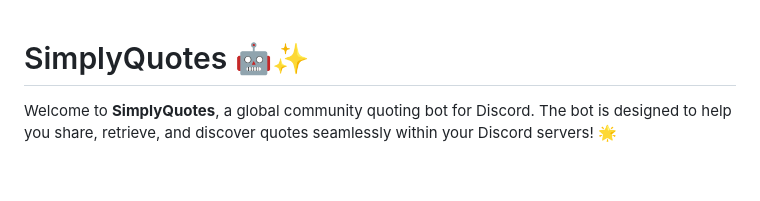
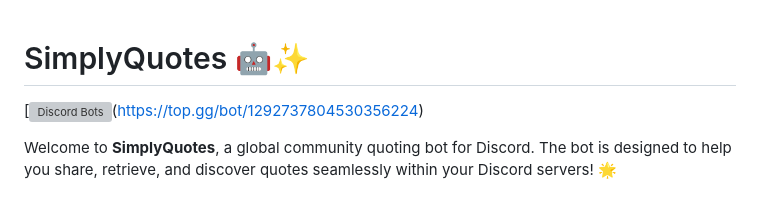
Before and after one commit to mattythedev01/SimplyQuotes, a Markdown page: README.md, the part around the change. GitHub-like rendering; blank space fills up the shorter version; grey boxes are pictures that could not be loaded.

```diff
--- a/README.md
+++ b/README.md
@@ -1,4 +1,5 @@
 # SimplyQuotes 🤖✨
+[![Discord Bots](https://top.gg/api/widget/upvotes/1292737804530356224.svg)(https://top.gg/bot/1292737804530356224)
 
 Welcome to **SimplyQuotes**, a global community quoting bot for Discord. The bot is designed to help you share, retrieve, and discover quotes seamlessly within your Discord servers! 🌟
 
```
